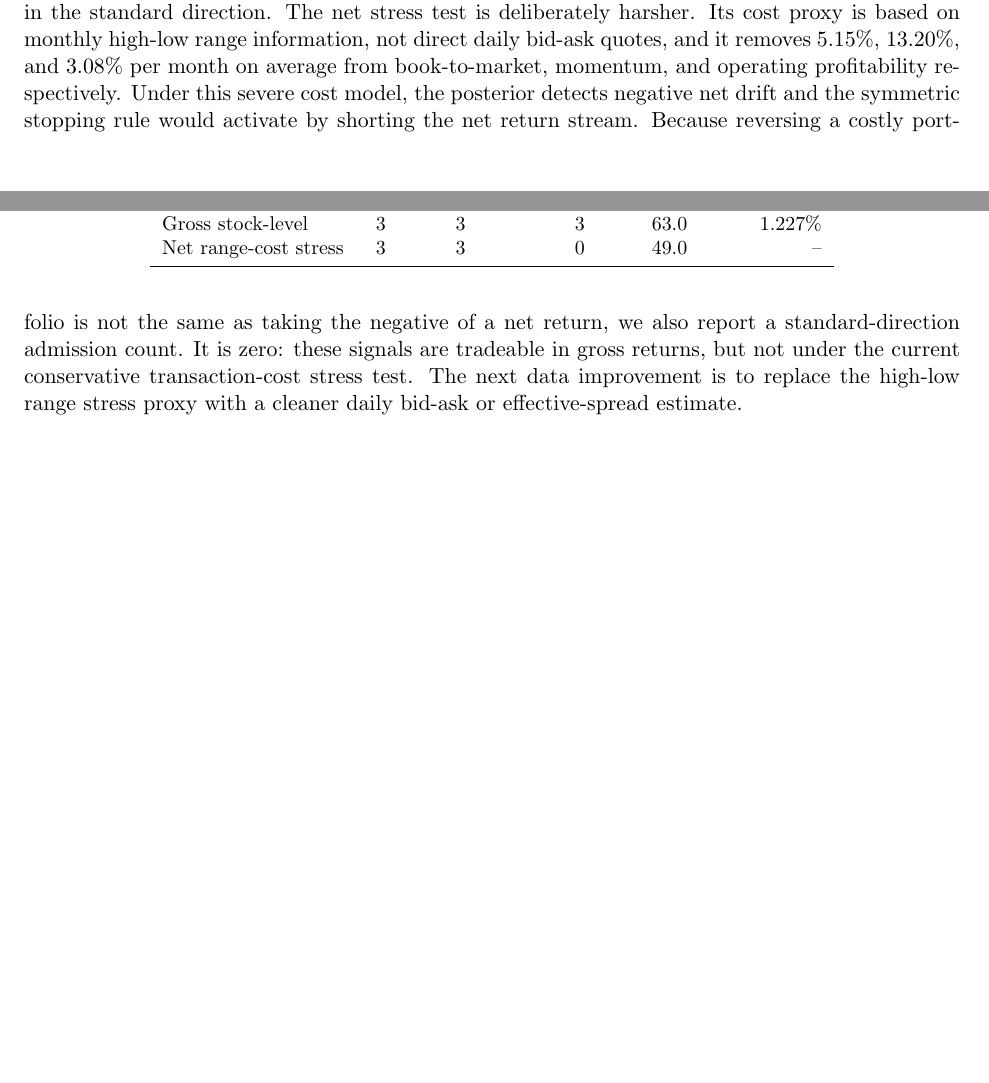
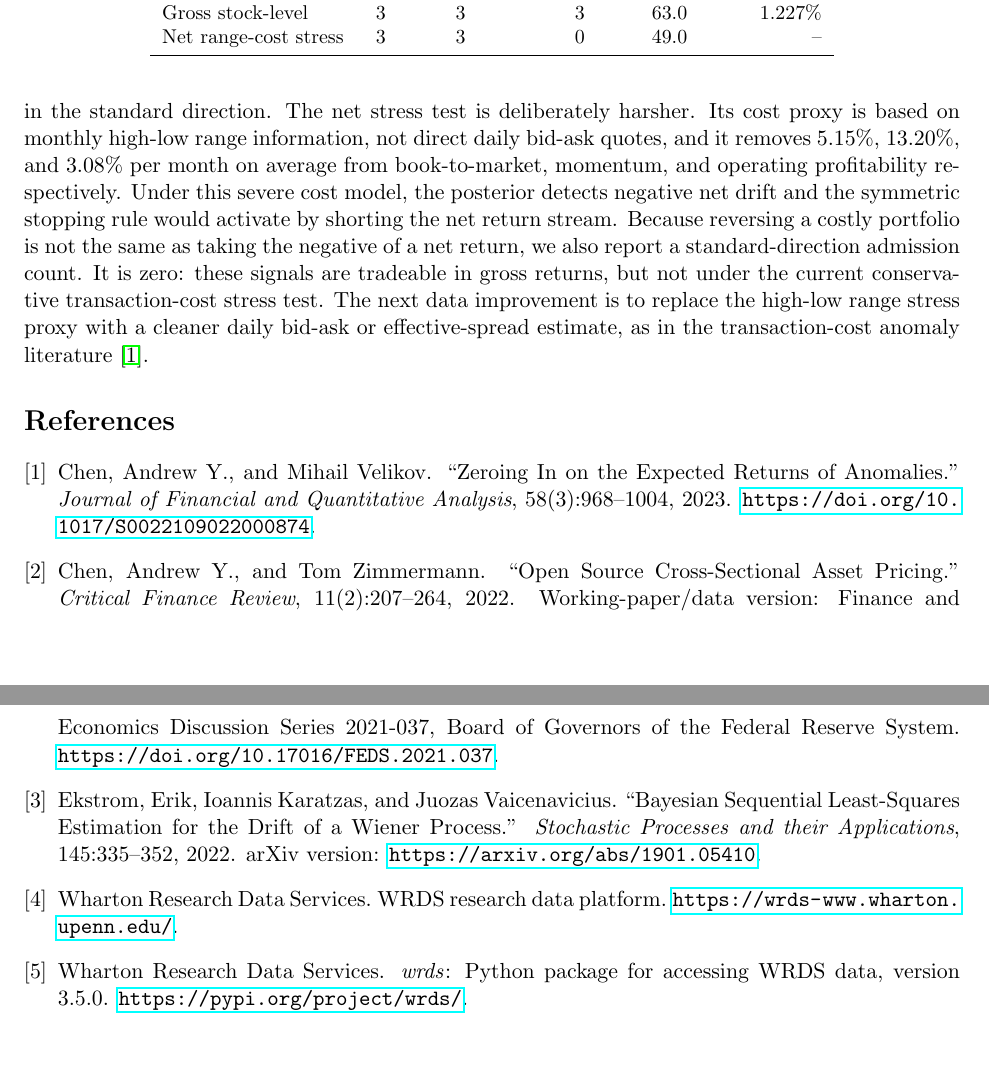
Before and after one commit to ranystephan/sequential_tradeability, a LaTeX paper (paper/main.tex): two parts of pages 10 and 11 of 11 before the commit and two parts of pages 11 and 12 of 12 after it, joined at a grey line, cut so that both start at the same text, the shorter picture padded with empty space. Compiled offline with pdfLaTeX.

Commit message:
Add verified paper references

```diff
--- a/paper/main.tex
+++ b/paper/main.tex
@@ -677,6 +680,42 @@ is not the same as taking the negative of a net return, we also report a
 standard-direction admission count.  It is zero: these signals are tradeable in gross
 returns, but not under the current conservative transaction-cost stress test.  The next
 data improvement is to replace the high-low range stress proxy with a cleaner daily
-bid-ask or effective-spread estimate.
+bid-ask or effective-spread estimate, as in the transaction-cost anomaly literature
+\cite{chenVelikov2023}.
+
+\begin{thebibliography}{9}
+
+\bibitem{chenVelikov2023}
+Chen, Andrew Y., and Mihail Velikov.
+\newblock ``Zeroing In on the Expected Returns of Anomalies.''
+\newblock \emph{Journal of Financial and Quantitative Analysis}, 58(3):968--1004, 2023.
+\newblock \url{https://doi.org/10.1017/S0022109022000874}.
+
+\bibitem{chenZimmermann2022}
+Chen, Andrew Y., and Tom Zimmermann.
+\newblock ``Open Source Cross-Sectional Asset Pricing.''
+\newblock \emph{Critical Finance Review}, 11(2):207--264, 2022.
+\newblock Working-paper/data version: Finance and Economics Discussion Series 2021-037,
+Board of Governors of the Federal Reserve System.
+\newblock \url{https://doi.org/10.17016/FEDS.2021.037}.
+
+\bibitem{ekstromKaratzasVaicenavicius2022}
+Ekstrom, Erik, Ioannis Karatzas, and Juozas Vaicenavicius.
+\newblock ``Bayesian Sequential Least-Squares Estimation for the Drift of a Wiener
+Process.''
+\newblock \emph{Stochastic Processes and their Applications}, 145:335--352, 2022.
+\newblock arXiv version: \url{https://arxiv.org/abs/1901.05410}.
+
+\bibitem{wrdsPlatform}
+Wharton Research Data Services.
+\newblock WRDS research data platform.
+\newblock \url{https://wrds-www.wharton.upenn.edu/}.
+
+\bibitem{wrdsPy}
+Wharton Research Data Services.
+\newblock \emph{wrds}: Python package for accessing WRDS data, version 3.5.0.
+\newblock \url{https://pypi.org/project/wrds/}.
+
+\end{thebibliography}
 
 \end{document}
```
Also changed, not shown: paper/main.tex (27 more changed lines).
